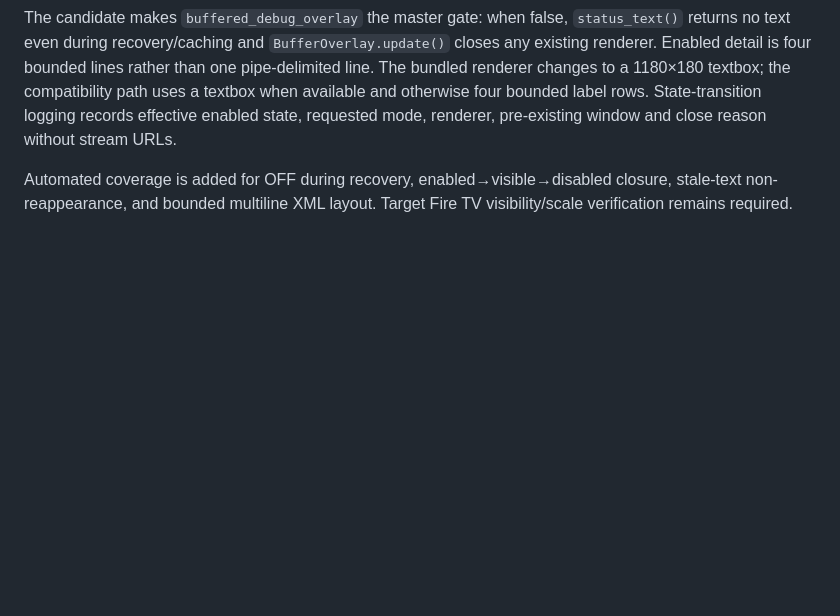
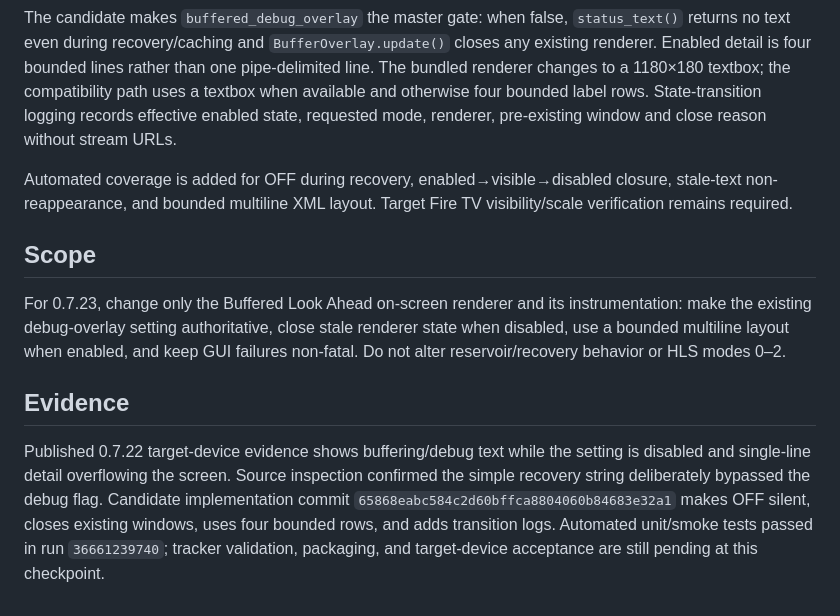
Before and after one commit to ihabmmali/appi, a Markdown page: docs/tasks/HLS-23.md, the part around the change. Drawn GitHub-style; blank space fills up the shorter version.

```diff
--- a/docs/tasks/HLS-23.md
+++ b/docs/tasks/HLS-23.md
@@ -104,3 +104,11 @@ Implementation session `builder-publisher-2026-09-29` uses base `ff256d99b7097dc
 The candidate makes `buffered_debug_overlay` the master gate: when false, `status_text()` returns no text even during recovery/caching and `BufferOverlay.update()` closes any existing renderer. Enabled detail is four bounded lines rather than one pipe-delimited line. The bundled renderer changes to a 1180×180 textbox; the compatibility path uses a textbox when available and otherwise four bounded label rows. State-transition logging records effective enabled state, requested mode, renderer, pre-existing window and close reason without stream URLs.
 
 Automated coverage is added for OFF during recovery, enabled→visible→disabled closure, stale-text non-reappearance, and bounded multiline XML layout. Target Fire TV visibility/scale verification remains required.
+
+
+## Scope
+For 0.7.23, change only the Buffered Look Ahead on-screen renderer and its instrumentation: make the existing debug-overlay setting authoritative, close stale renderer state when disabled, use a bounded multiline layout when enabled, and keep GUI failures non-fatal. Do not alter reservoir/recovery behavior or HLS modes 0–2.
+
+
+## Evidence
+Published 0.7.22 target-device evidence shows buffering/debug text while the setting is disabled and single-line detail overflowing the screen. Source inspection confirmed the simple recovery string deliberately bypassed the debug flag. Candidate implementation commit `65868eabc584c2d60bffca8804060b84683e32a1` makes OFF silent, closes existing windows, uses four bounded rows, and adds transition logs. Automated unit/smoke tests passed in run `36661239740`; tracker validation, packaging, and target-device acceptance are still pending at this checkpoint.
```
Also changed, not shown: docs/tasks/HLS-24.md (+8 -0 lines).
